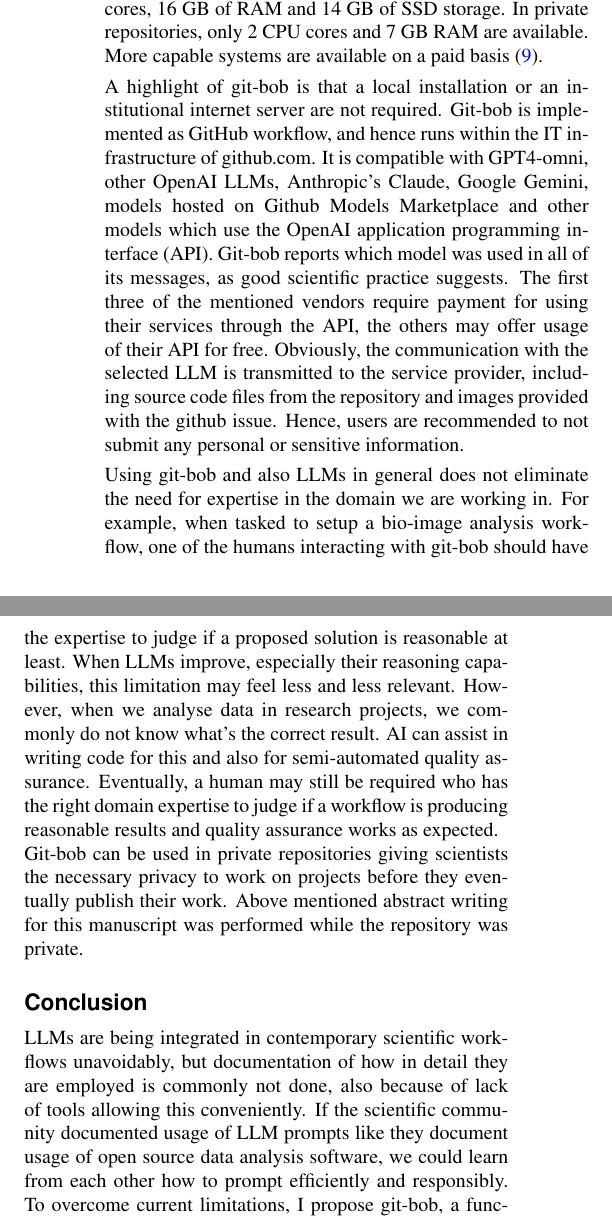
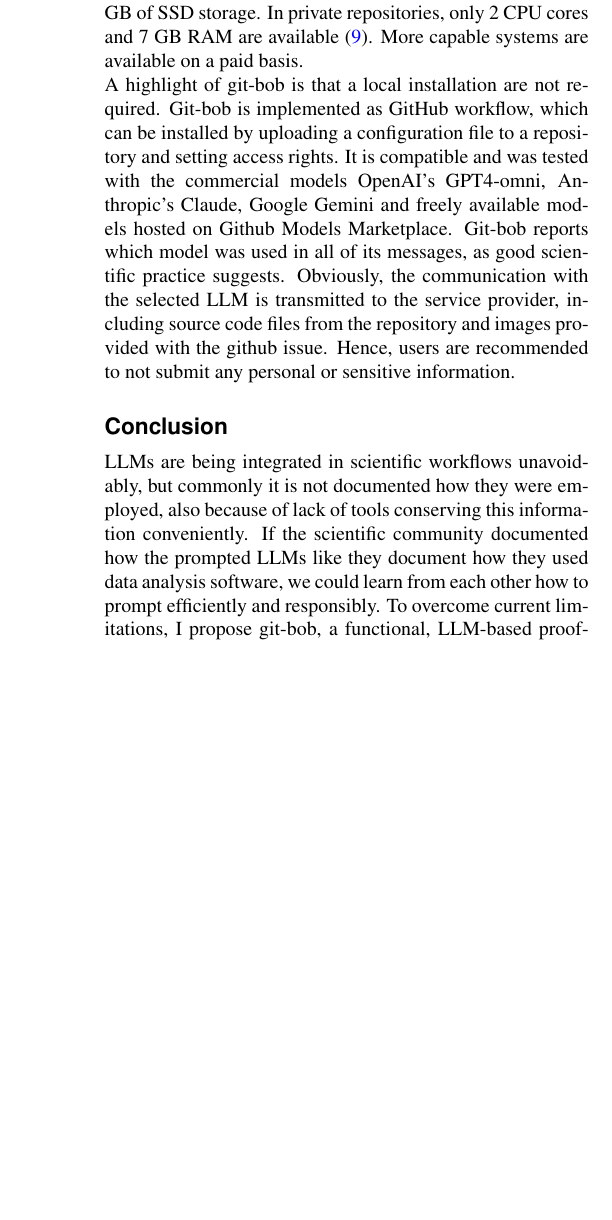
Before and after one commit to haesleinhuepf/git-bob-manuscript, a LaTeX document (git-bob-manuscript.tex): two parts of the columns of page 2 of 8 before the commit and part of one column of page 2 of 7 after it, the two joined at a grey line, cut so that both start at the same text, the shorter picture padded with empty space. Compiled offline with pdfLaTeX.

Commit message:
shortened manuscript

```diff
--- a/git-bob-manuscript.tex
+++ b/git-bob-manuscript.tex
@@ -68,19 +68,15 @@ A common workflow involving git-bob is demonstrated in Figure \ref{fig:example_i
 \label{fig:example_interaction}
 \end{figure*}
 
-When writing code for data analysis or manuscript text, the assistant is intrinsically limited by the capabilities of the used LLM. For example, it has been shown before that common commercial state-of-the-art LLMs can solve bio-image analysis questions by generating functionally correct code just above $50\%$ of tested cases \cite{benchmark_llm_bia}. This fundamental limitation may disappear when improved LLMs are published. For now, it can be evaded in multi-turn interactions between humans and AI. Yet, we humans need to guide the AI towards a workable solution. Further technical limitations are file size of files to be read and written, as prompt input and output lengths are limited with common LLMs. Also when processing data, technical limitations of the GitHub IT infrastructure have to be considered. git-bob executed in public repositories is per default executed on virtual machines with 4 CPU cores, 16  GB of RAM and 14 GB of SSD storage. In private repositories, only 2 CPU cores and 7 GB RAM are available. More capable systems are available on a paid basis \cite{github_actions_runners_2024}.
+When writing data analysis code, git-bob is intrinsically limited by the capabilities of the used LLM. For example, it has been shown that state-of-the-art (SOTA) LLMs can solve bio-image analysis questions by generating functionally correct code just above $50\%$ of tested cases \cite{benchmark_llm_bia}. This fundamental limitation may disappear when improved LLMs are published. For now, it can be evaded by multi-turn interactions between humans and AI-assistant. Further technical limitations are file size of files to be read and written, as prompt input and output lengths are limited to multiple thousand words for SOTA LLMs. Also when processing data, technical limitations of the GitHub IT infrastructure have to be considered. git-bob executed in public repositories is per default executed on virtual machines with 4 CPU cores, 16 GB of RAM and 14 GB of SSD storage. In private repositories, only 2 CPU cores and 7 GB RAM are available \cite{github_actions_runners_2024}. More capable systems are available on a paid basis.
 
-A highlight of git-bob is that a local installation or an institutional internet server are not required. Git-bob is implemented as GitHub workflow, and hence runs within the IT infrastructure of github.com. It is compatible with GPT4-omni, other OpenAI LLMs, Anthropic's Claude, Google Gemini, models hosted on Github Models Marketplace and other models which use the OpenAI application programming interface (API). Git-bob reports which model was used in all of its messages, as good scientific practice suggests. The first three of the mentioned vendors require payment for using their services through the API, the others may offer usage of their API for free. Obviously, the communication with the selected LLM is transmitted to the service provider, including source code files from the repository and images provided with the github issue. Hence, users are recommended to not submit any personal or sensitive information.
-
-Using git-bob and also LLMs in general does not eliminate the need for expertise in the domain we are working in. For example, when tasked to setup a bio-image analysis workflow, one of the humans interacting with git-bob should have the expertise to judge if a proposed solution is reasonable at least. When LLMs improve, especially their reasoning capabilities, this limitation may feel less and less relevant. However, when we analyse data in research projects, we commonly do not know what's the correct result. AI can assist in writing code for this and also for semi-automated quality assurance. Eventually, a human may still be required who has the right domain expertise to judge if a workflow is producing reasonable results and quality assurance works as expected.
-
-Git-bob can be used in private repositories giving scientists the necessary privacy to work on projects before they eventually publish their work. Above mentioned abstract writing for this manuscript was performed while the repository was private.
+A highlight of git-bob is that a local installation are not required. Git-bob is implemented as GitHub workflow, which can be installed by uploading a configuration file to a repository and setting access rights. It is compatible and was tested with the commercial models OpenAI's GPT4-omni, Anthropic's Claude, Google Gemini and freely available models hosted on Github Models Marketplace. Git-bob reports which model was used in all of its messages, as good scientific practice suggests. Obviously, the communication with the selected LLM is transmitted to the service provider, including source code files from the repository and images provided with the github issue. Hence, users are recommended to not submit any personal or sensitive information.
 
 %%%%%%%%%%%%%%%%%%%%%%%%%%%%%%%%%%%%%%%%%%%%%%%%%%%%%%%%%%%%%%%%%%%%%%%%
 
 \section*{Conclusion}
 
-LLMs are being integrated in contemporary scientific workflows unavoidably, but documentation of how in detail they are employed is commonly not done, also because of lack of tools allowing this conveniently. If the scientific community documented usage of LLM prompts like they document usage of open source data analysis software, we could learn from each other how to prompt efficiently and responsibly. To overcome current limitations, I propose git-bob, a functional, LLM-based proof-of-concept AI-assistant. It works integrated on github.com enabling scientists to interact with an LLM via Github Issues and Pull-Requests offering new ways for implementing good scientific practice for the documentation of discussions between humans and AI when they are working on projects together.
+LLMs are being integrated in scientific workflows unavoidably, but commonly it is not documented how they were employed, also because of lack of tools conserving this information conveniently. If the scientific community documented how the prompted LLMs like they document how they used data analysis software, we could learn from each other how to prompt efficiently and responsibly. To overcome current limitations, I propose git-bob, a functional, LLM-based proof-of-concept AI-assistant embedded in the GitGub platform. It enables scientists to interact with an LLM via Github Issues and Pull-Requests offering new ways for implementing good scientific practice for the conservation of discussions between humans and AI when they are working on projects together.
 
 \begin{acknowledgements}
 
```
Also changed, not shown: git-bob-manuscript.pdf, git-bob-manuscript.tex (6 more changed lines).
